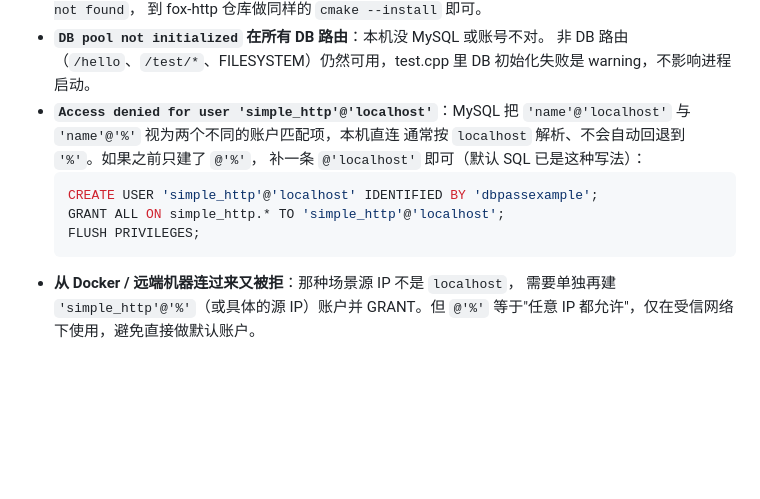
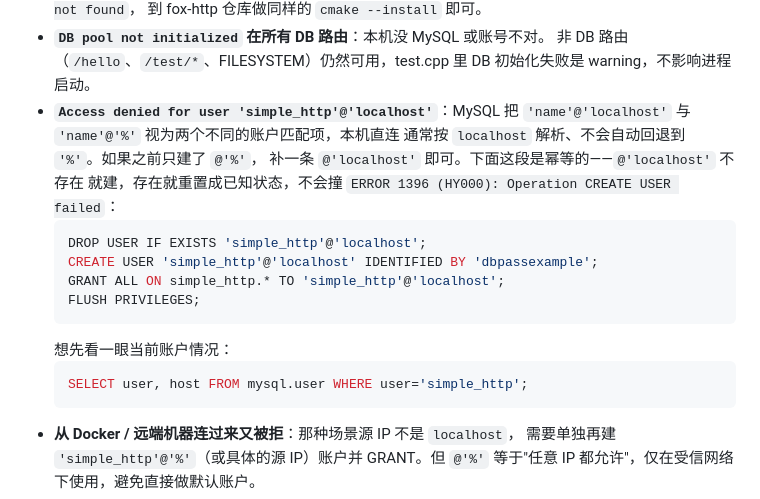
Before and after one commit to forestye/fox-http-example, a Markdown page: README.md, the part around the change. Rendered like a GitHub page; blank space fills up the shorter version.

Commit message:
README: idempotent troubleshooting SQL for the @'localhost' fix
A bare CREATE USER fails with ERROR 1396 if the account already
exists from an earlier attempt; the previous wording sent users
into that exact wall. Switch to DROP USER IF EXISTS + CREATE so
the snippet always lands on a known state, and add a SELECT
diagnostic for users who want to inspect first.

Co-Authored-By: Claude Opus 4.7 (1M context) <noreply@anthropic.com>

````diff
--- a/README.md
+++ b/README.md
@@ -237,11 +237,18 @@ curl -s http://127.0.0.1:19876/users | grep -oE '<em>[^<]+</em>' | head
 - **`Access denied for user 'simple_http'@'localhost'`**：MySQL 把
   `'name'@'localhost'` 与 `'name'@'%'` 视为两个不同的账户匹配项，本机直连
   通常按 `localhost` 解析、不会自动回退到 `'%'`。如果之前只建了 `@'%'`，
-  补一条 `@'localhost'` 即可（默认 SQL 已是这种写法）：
+  补一条 `@'localhost'` 即可。下面这段是幂等的——`@'localhost'` 不存在
+  就建，存在就重置成已知状态，不会撞 `ERROR 1396 (HY000): Operation
+  CREATE USER failed`：
   ```sql
+  DROP USER IF EXISTS 'simple_http'@'localhost';
   CREATE USER 'simple_http'@'localhost' IDENTIFIED BY 'dbpassexample';
   GRANT ALL ON simple_http.* TO 'simple_http'@'localhost';
   FLUSH PRIVILEGES;
+  ```
+  想先看一眼当前账户情况：
+  ```sql
+  SELECT user, host FROM mysql.user WHERE user='simple_http';
   ```
 - **从 Docker / 远端机器连过来又被拒**：那种场景源 IP 不是 `localhost`，
   需要单独再建 `'simple_http'@'%'`（或具体的源 IP）账户并 GRANT。但
````
